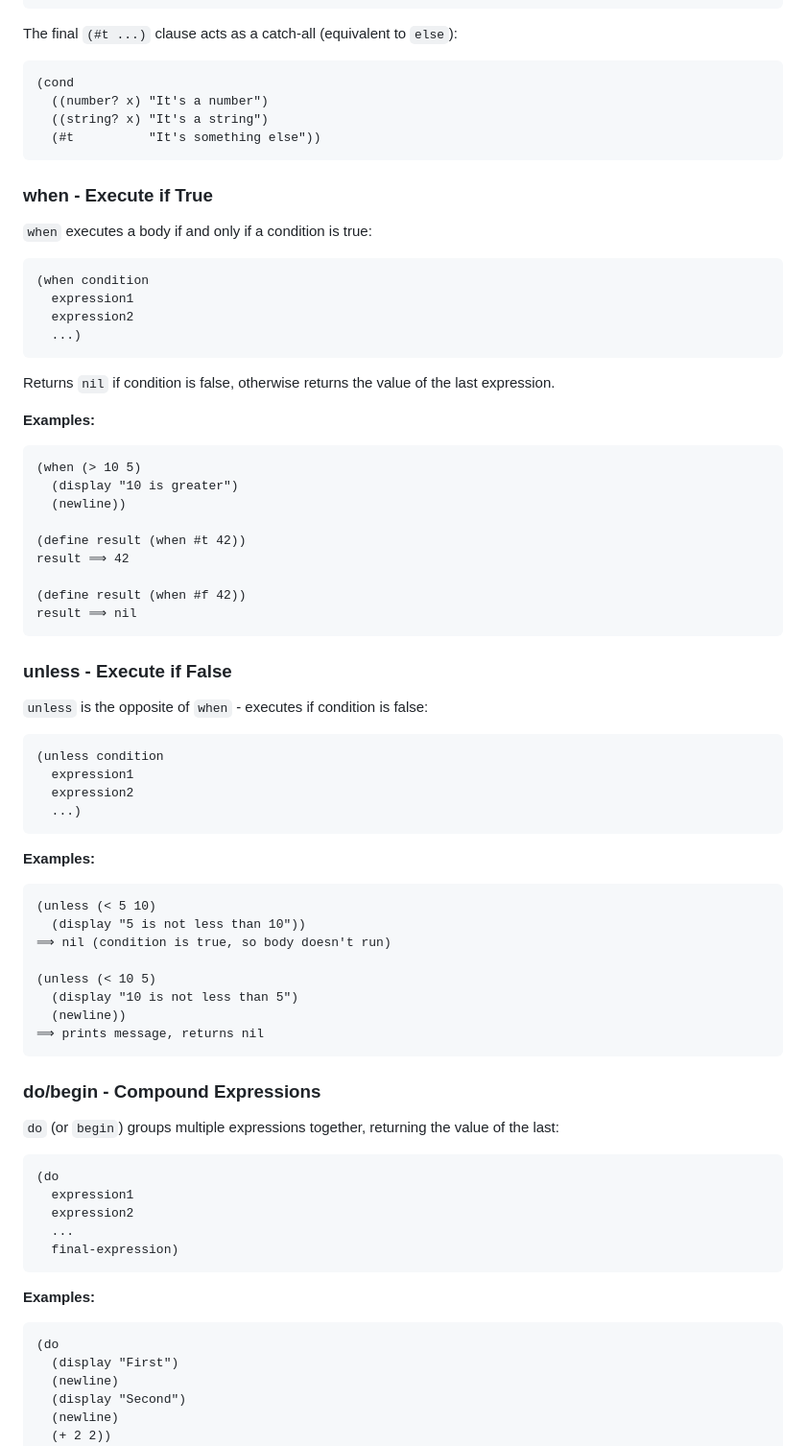
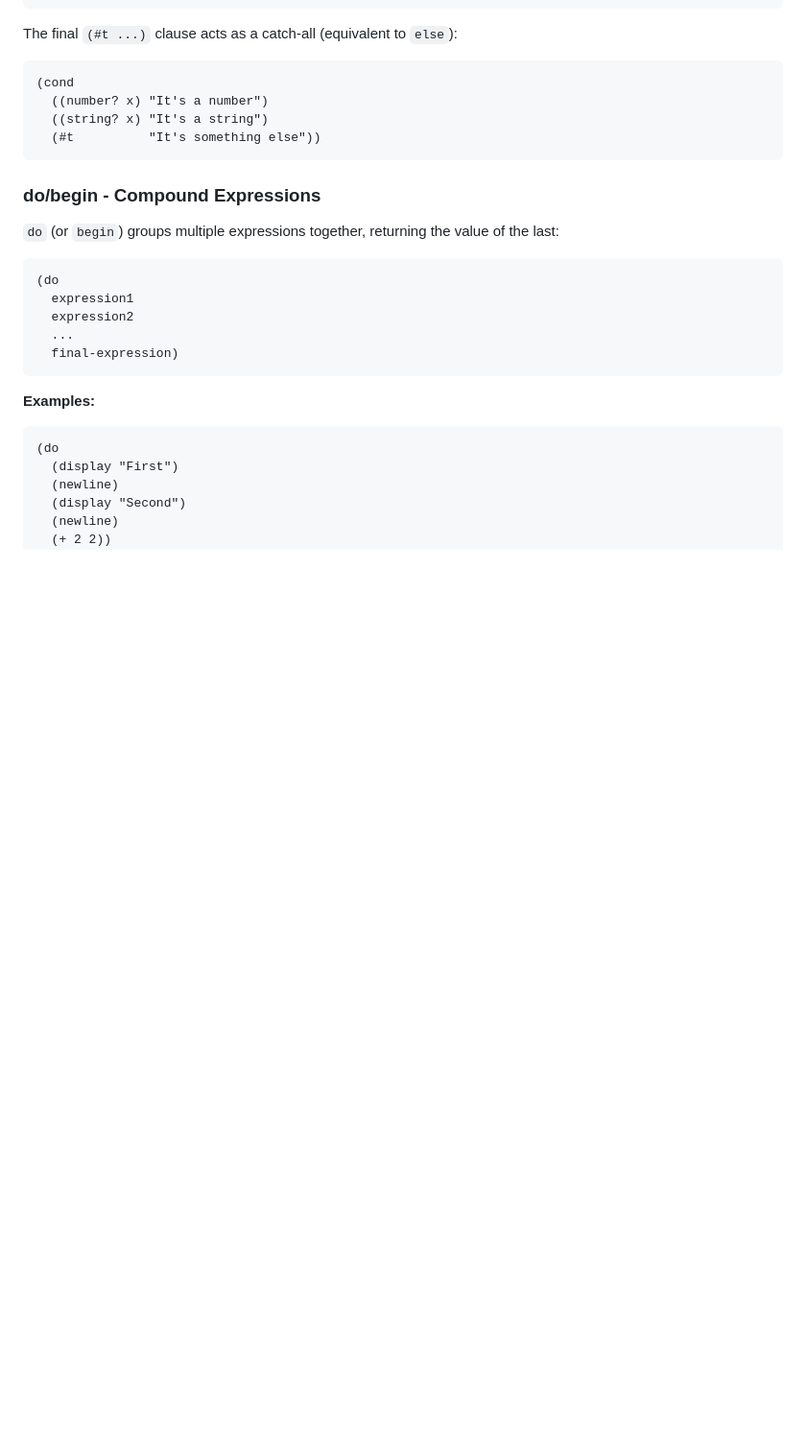
Before and after one commit to disruptek/elle, a Markdown page: docs/CONTROL_FLOW.md, the part around one of its changes. Shown at 96% size. GitHub-like rendering; blank space fills up the shorter version.

````diff
--- a/docs/CONTROL_FLOW.md
+++ b/docs/CONTROL_FLOW.md
@@ -79,56 +79,7 @@ The final `(#t ...)` clause acts as a catch-all (equivalent to `else`):
   (#t          "It's something else"))
 ```
 
-### when - Execute if True
 
-`when` executes a body if and only if a condition is true:
-
-```lisp
-(when condition
-  expression1
-  expression2
-  ...)
-```
-
-Returns `nil` if condition is false, otherwise returns the value of the last expression.
-
-**Examples:**
-
-```lisp
-(when (> 10 5)
-  (display "10 is greater")
-  (newline))
-
-(define result (when #t 42))
-result ⟹ 42
-
-(define result (when #f 42))
-result ⟹ nil
-```
-
-### unless - Execute if False
-
-`unless` is the opposite of `when` - executes if condition is false:
-
-```lisp
-(unless condition
-  expression1
-  expression2
-  ...)
-```
-
-**Examples:**
-
-```lisp
-(unless (< 5 10)
-  (display "5 is not less than 10"))
-⟹ nil (condition is true, so body doesn't run)
-
-(unless (< 10 5)
-  (display "10 is not less than 5")
-  (newline))
-⟹ prints message, returns nil
-```
 
 ### do/begin - Compound Expressions
 
````
Also changed, not shown: other parts of docs/CONTROL_FLOW.md (+83 -134 lines), docs/LANGUAGE_GUIDE.md (+14 -67 lines), docs/WHAT_S_NEW.md (+5 -5 lines).
